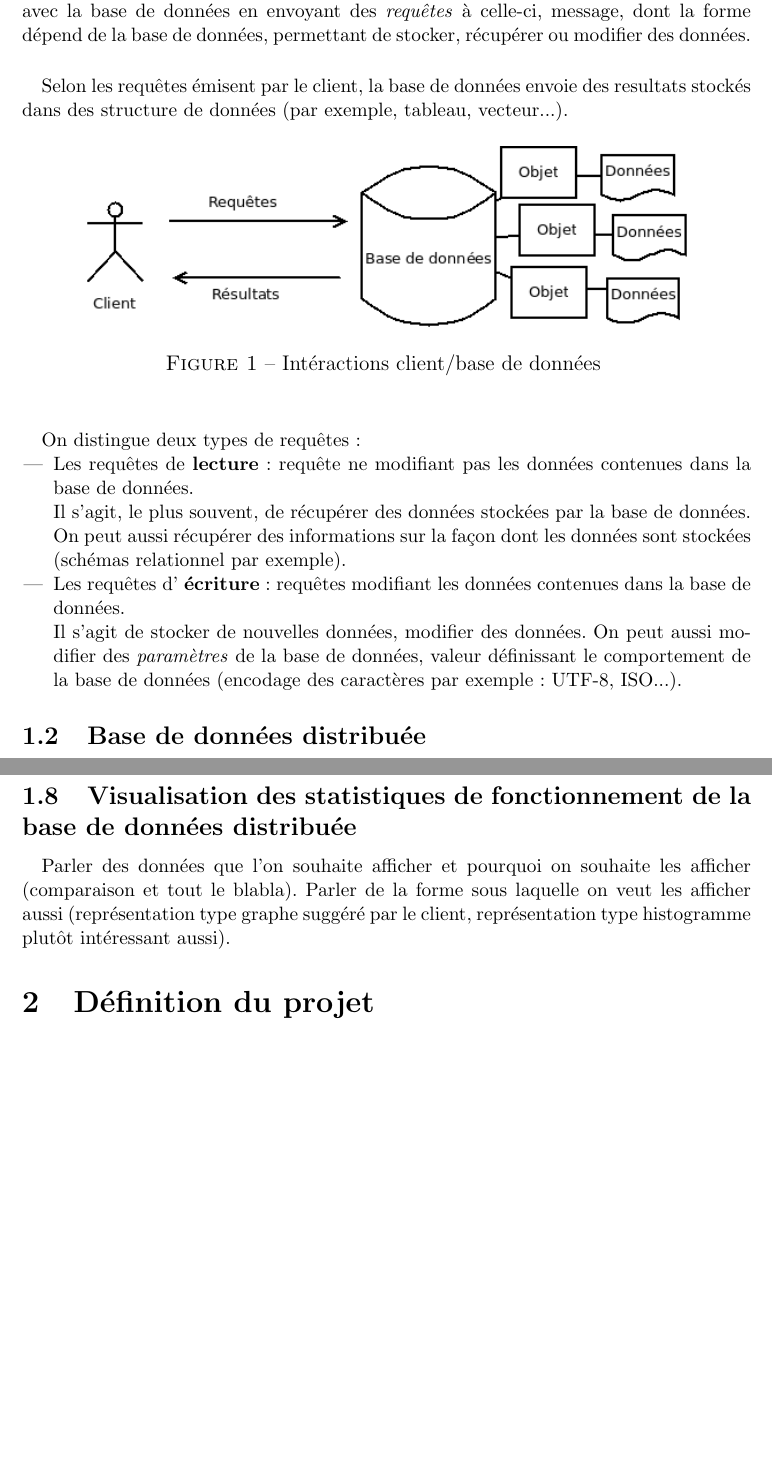
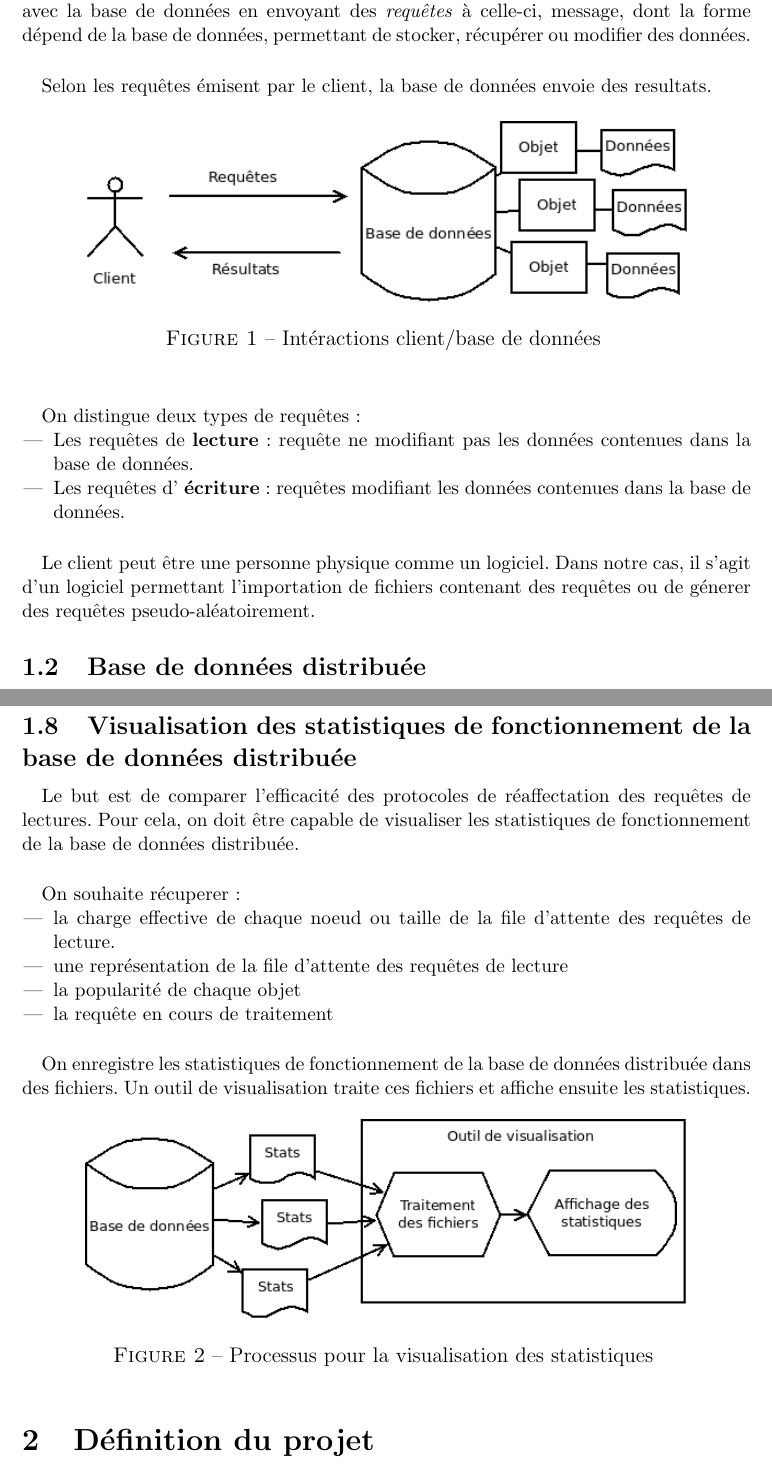
Before and after one commit to LuminusDev/Simulassandra, a LaTeX document (Documents_internes/Besoins/identifications_besoins.tex): two parts of pages 4 and 6 of 21 before the commit and two parts of pages 4 and 6 of 22 after it, joined at a grey line, cut so that both start at the same text, the shorter picture padded with empty space. Compiled offline with pdfLaTeX.

Commit message:
besoins part 1.1 et 1.8

```diff
--- a/Documents_internes/Besoins/identifications_besoins.tex
+++ b/Documents_internes/Besoins/identifications_besoins.tex
@@ -64,7 +64,7 @@ De plus, nous dégageons une première version de la plannification du projet (G
 \paragraph{} Dans un premier temps, le client se connecte à la base de données.
 Le client intéragit avec la base de données en envoyant des \textit{requêtes} à celle-ci, message, dont la forme dépend de la base de données, permettant de stocker, récupérer ou modifier des données.
 
-\paragraph{}Selon les requêtes émisent par le client, la base de données envoie des resultats stockés dans des structure de données (par exemple, tableau, vecteur...).
+\paragraph{}Selon les requêtes émisent par le client, la base de données envoie des resultats.
 
 
 \begin{figure}[h]
@@ -76,14 +76,12 @@ Le client intéragit avec la base de données en envoyant des \textit{requêtes}
 
 \paragraph{} On distingue deux types de requêtes :
 \begin{itemize}
- \item Les requêtes de \textbf{lecture}: requête ne modifiant pas les données contenues dans la base de données. \newline
- Il s'agit, le plus souvent, de récupérer des données stockées par la base de données.
- On peut aussi récupérer des informations sur la façon dont les données sont stockées (schémas relationnel par exemple).
+ \item Les requêtes de \textbf{lecture}: requête ne modifiant pas les données contenues dans la base de données.
 
- \item Les requêtes d' \textbf{écriture} : requêtes modifiant les données contenues dans la base de données. \newline
- Il s'agit de stocker de nouvelles données, modifier des données.
- On peut aussi modifier des \textit{paramètres} de la base de données, valeur définissant le comportement de la base de données (encodage des caractères par exemple : UTF-8, ISO...).
+ \item Les requêtes d' \textbf{écriture} : requêtes modifiant les données contenues dans la base de données.
 \end{itemize}
+
+\paragraph{} Le client peut être une personne physique comme un logiciel. Dans notre cas, il s'agit d'un logiciel permettant l'importation de fichiers contenant des requêtes ou de génerer des requêtes pseudo-aléatoirement.
 
 
 %\paragraph{}  Aucune notion de "distribuée" ne doit encore apparaitre. Le client accède à une base de données et peut faire des requêtes de lecture et des requêtes d'écriture de données. Les données sont stockés sous forme d'objet (un objet étant composé d'une clé d'identification -appelé token- et d'un ensemble de données).
@@ -132,7 +130,28 @@ Le client intéragit avec la base de données en envoyant des \textit{requêtes}
 \paragraph{} 1 schéma : partitionnement des copies d'un objet avec plusieurs fonctions de hachages
 
 \subsection{Visualisation des statistiques de fonctionnement de la base de données distribuée}
-\paragraph{} Parler des données que l'on souhaite afficher et pourquoi on souhaite les afficher (comparaison et tout le blabla). Parler de la forme sous laquelle on veut les afficher aussi (représentation type graphe suggéré par le client, représentation type histogramme plutôt intéressant aussi).
+
+\paragraph{} Le but est de comparer l'efficacité des protocoles de réaffectation des requêtes de lectures. Pour cela, on doit être capable de visualiser les statistiques de fonctionnement de la base de données distribuée.
+
+\paragraph{} On souhaite récuperer:
+\begin{itemize}
+ \item la charge effective de chaque noeud ou taille de la file d'attente des requêtes de lecture.
+ \item une représentation de la file d'attente des requêtes de lecture
+ \item la popularité de chaque objet
+ \item la requête en cours de traitement
+\end{itemize}
+
+\paragraph{} On enregistre les statistiques de fonctionnement de la base de données distribuée dans des fichiers. Un outil de visualisation traite ces fichiers et affiche ensuite les statistiques.
+
+
+\begin{figure}[h]
+	\centering
+		\includegraphics[width=12cm]{visu.png}
+	\caption{Processus pour la visualisation des statistiques \label{fig:visu}}
+\end{figure}
+
+
+%\paragraph{} Parler des données que l'on souhaite afficher et pourquoi on souhaite les afficher (comparaison et tout le blabla). Parler de la forme sous laquelle on veut les afficher aussi (représentation type graphe suggéré par le client, représentation type histogramme plutôt intéressant aussi).
 
 
 \section{Définition du projet}
```
Also changed, not shown: Documents_internes/Besoins/identifications_besoins.pdf, Documents_internes/Besoins/visu.png (added), 1 other file.
